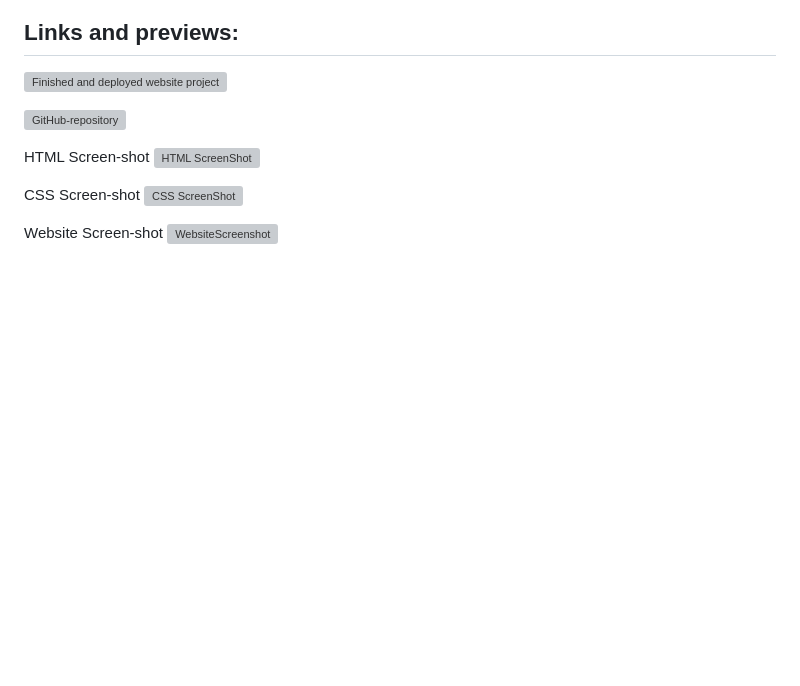
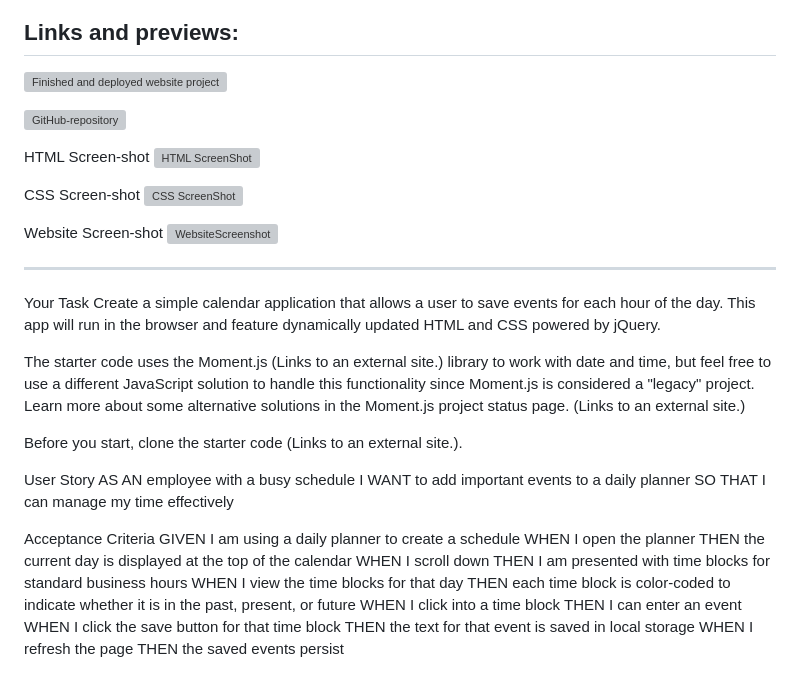
Before and after one commit to paulooliveira152012/scheduler, a Markdown page: README.md, the part around the change. Rendered like a GitHub page; blank space fills up the shorter version; grey boxes are pictures that could not be loaded.

```diff
--- a/README.md
+++ b/README.md
@@ -35,3 +35,36 @@ CSS Screen-shot
 
 Website Screen-shot
 ![WebsiteScreenshot](assets/ScreenShot/Website.png)
+
+
+
+
+__________________________________________________________
+
+
+Your Task
+Create a simple calendar application that allows a user to save events for each hour of the day. This app will run in the browser and feature dynamically updated HTML and CSS powered by jQuery.
+
+The starter code uses the Moment.js (Links to an external site.) library to work with date and time, but feel free to use a different JavaScript solution to handle this functionality since Moment.js is considered a "legacy" project. Learn more about some alternative solutions in the Moment.js project status page. (Links to an external site.)
+
+Before you start, clone the starter code (Links to an external site.).
+
+User Story
+AS AN employee with a busy schedule
+I WANT to add important events to a daily planner
+SO THAT I can manage my time effectively
+
+Acceptance Criteria
+GIVEN I am using a daily planner to create a schedule
+WHEN I open the planner
+THEN the current day is displayed at the top of the calendar
+WHEN I scroll down
+THEN I am presented with time blocks for standard business hours
+WHEN I view the time blocks for that day
+THEN each time block is color-coded to indicate whether it is in the past, present, or future
+WHEN I click into a time block
+THEN I can enter an event
+WHEN I click the save button for that time block
+THEN the text for that event is saved in local storage
+WHEN I refresh the page
+THEN the saved events persist
```
Also changed, not shown: Assets/05-third-party-apis-homework-demo.gif (added), 3 other files.
